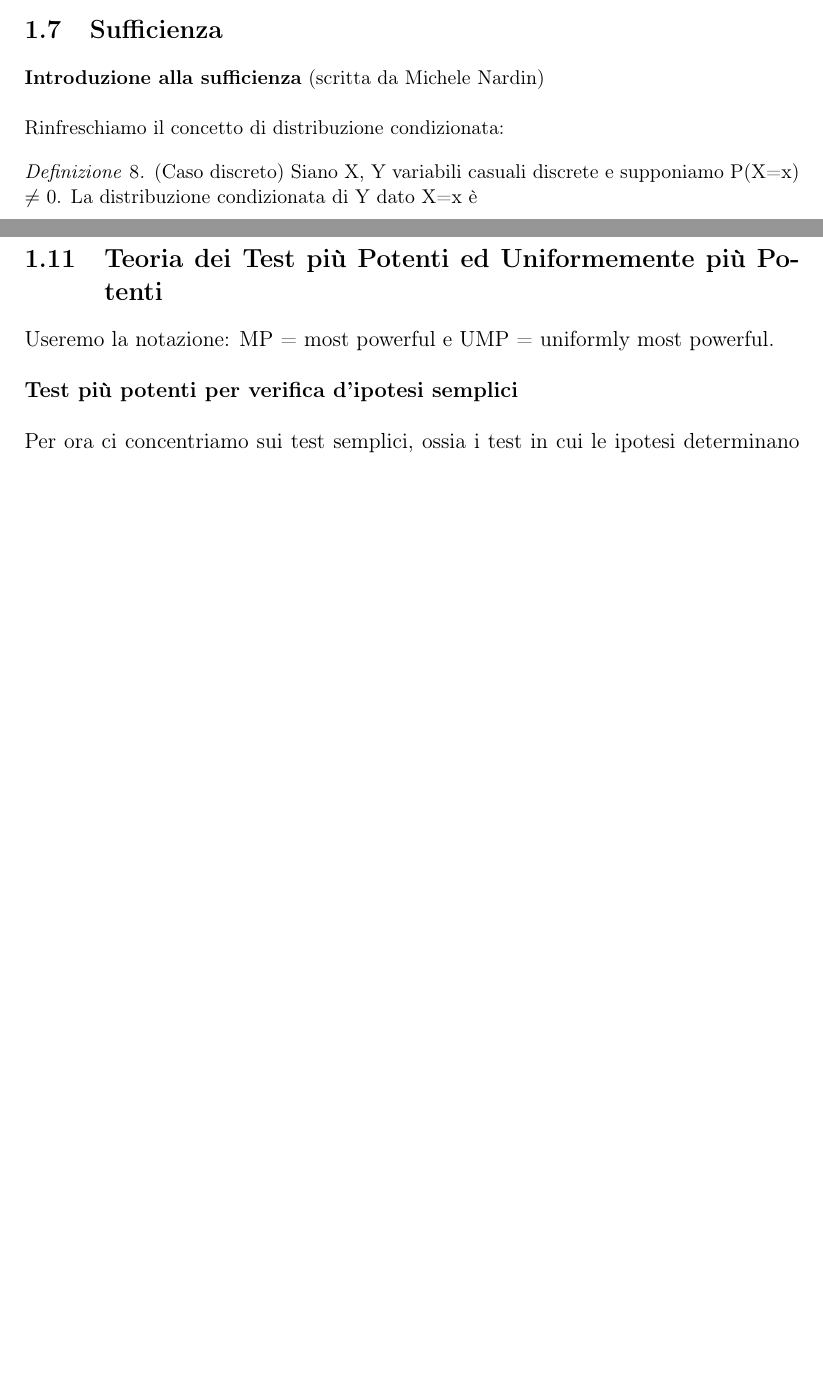
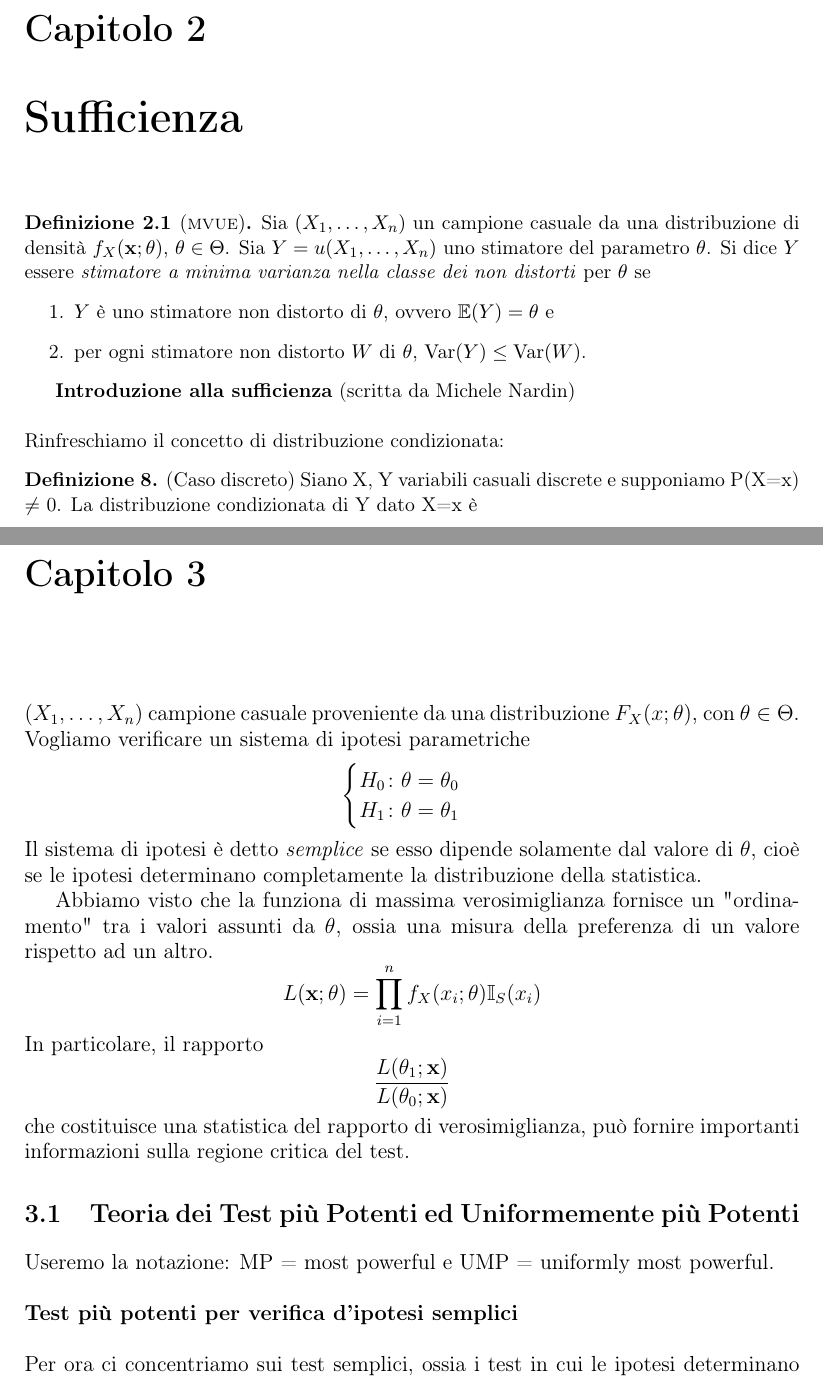
Before and after one commit to uomoinverde/statmat, a LaTeX book (statmat.tex, which reads 0506.tex, 0527.tex): two parts of pages 55 and 73 of 79 before the commit and two parts of pages 57 and 75 of 82 after it, joined at a grey line, cut at the place of the change, the shorter picture padded with empty space. Compiled offline with pdfLaTeX.

Commit message:
ouch, sono stato a lezione.

```diff
--- a/0506.tex
+++ b/0506.tex
@@ -1,5 +1,18 @@
 
-\section{Sufficienza}
+\chapter{Sufficienza}
+
+\begin{dfn}[\textsc{mvue}]
+  Sia \((X_1,\dotsc,X_n)\) un campione casuale da una distribuzione di
+  densità \(f_X(\mathbf{x};\theta)\), \(\theta \in \Theta\). Sia
+  \(Y = u(X_1,\dotsc,X_n)\) uno stimatore del parametro \(\theta\). Si dice
+  \(Y\) essere \emph{stimatore a minima varianza nella classe dei non distorti} per \(\theta\) se
+  \begin{enumerate}
+    \item \(Y\) è uno stimatore non distorto di \(\theta\), ovvero
+          \(\mathbb{E}(Y) = \theta\) e
+    \item per ogni stimatore non distorto \(W\) di \(\theta\),
+          \(\var(Y) \le \var(W)\).
+  \end{enumerate}
+\end{dfn}
 
 \textbf{Introduzione alla sufficienza} (scritta da Michele Nardin)\\
 \\
--- a/0527.tex
+++ b/0527.tex
@@ -1,5 +1,26 @@
 
 Lezione del 27/05, ultima modifica 03/06, Michele Nardin
+
+\chapter{}
+
+\((X_1,\dots,X_n)\) campione casuale proveniente da una distribuzione
+\(F_X(x;\theta)\), con \(\theta \in \Theta\). Vogliamo verificare un sistema di ipotesi parametriche
+\begin{equation*}
+  \begin{cases}
+    H_0 \colon \theta = \theta_0 \\ H_1 \colon \theta = \theta_1
+  \end{cases}
+\end{equation*}
+Il sistema di ipotesi è detto \emph{semplice} se esso dipende solamente dal valore di \(\theta\), cioè se le ipotesi determinano completamente la distribuzione della statistica.
+
+Abbiamo visto che la funziona di massima verosimiglianza fornisce un "ordinamento" tra i valori assunti da \(\theta\), ossia una misura della preferenza di un valore rispetto ad un altro.
+\begin{equation*}
+  L(\mathbf{x};\theta) = \prod_{i=1}^n f_X(x_i;\theta)\mathbb{I}_S(x_i)
+\end{equation*}
+In particolare, il rapporto
+\begin{equation*}
+  \frac{L(\theta_1;\mathbf{x})}{L(\theta_0;\mathbf{x})}
+\end{equation*}
+che costituisce una statistica del rapporto di verosimiglianza, può fornire importanti informazioni sulla regione critica del test.
 
 
 \section{Teoria dei Test più Potenti ed Uniformemente più Potenti}
--- a/statmat.tex
+++ b/statmat.tex
@@ -1,6 +1,8 @@
 \documentclass[11pt,a4paper]{book}
 
 \usepackage[T1]{fontenc}
+\usepackage[utf8]{inputenc}
+\usepackage[italian]{babel}
 
 \title{Appunti del corso di Statistica Matematica}
 \author{Gadotti Andrea, Nardin Michele, Peruzzetto Marco}
@@ -8,8 +10,6 @@
 
 \usepackage{amsmath}%
 \usepackage{bbm}%
-\usepackage[utf8]{inputenc}
-\usepackage[italian]{babel}
 \usepackage{longtable}
 \usepackage{amsthm}
 \usepackage{amscd}
```
Also changed, not shown: 0325.tex (+1 -1 lines), statmat.pdf, 0527.tex (29 more changed lines), statmat.tex (1 more changed lines), 1 other file.
